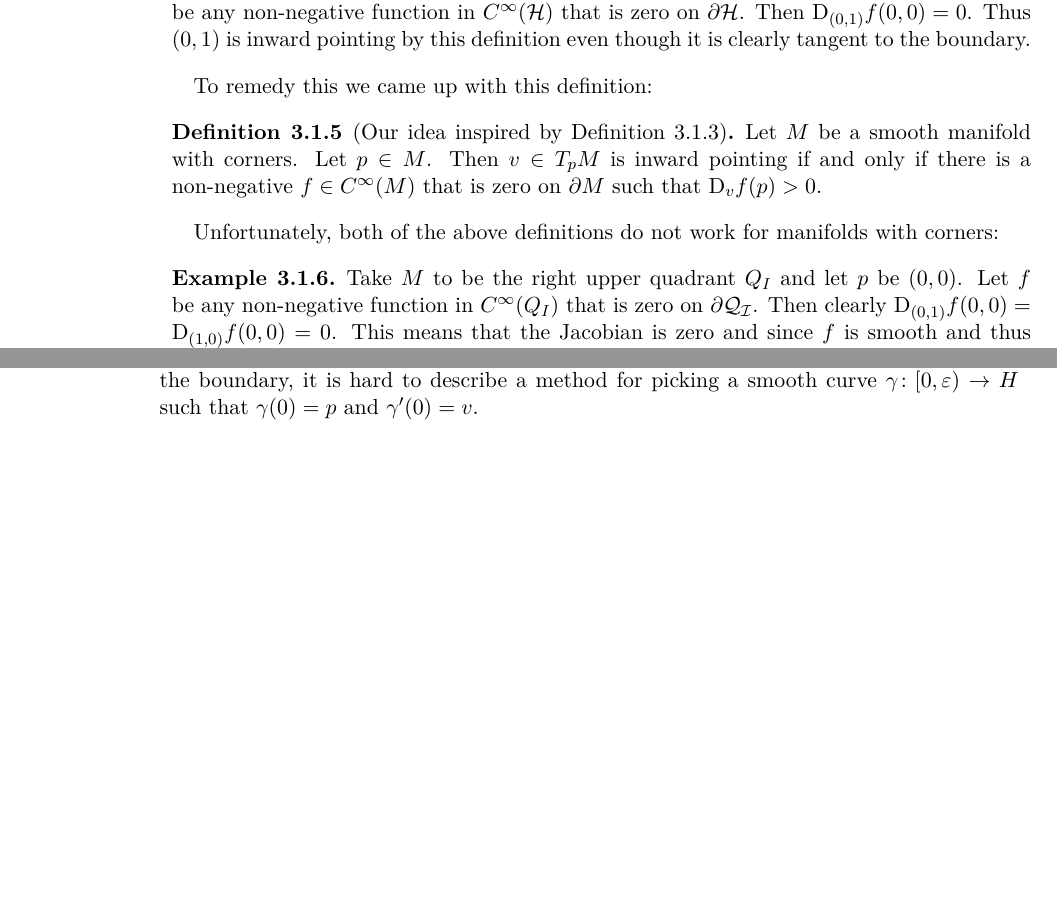
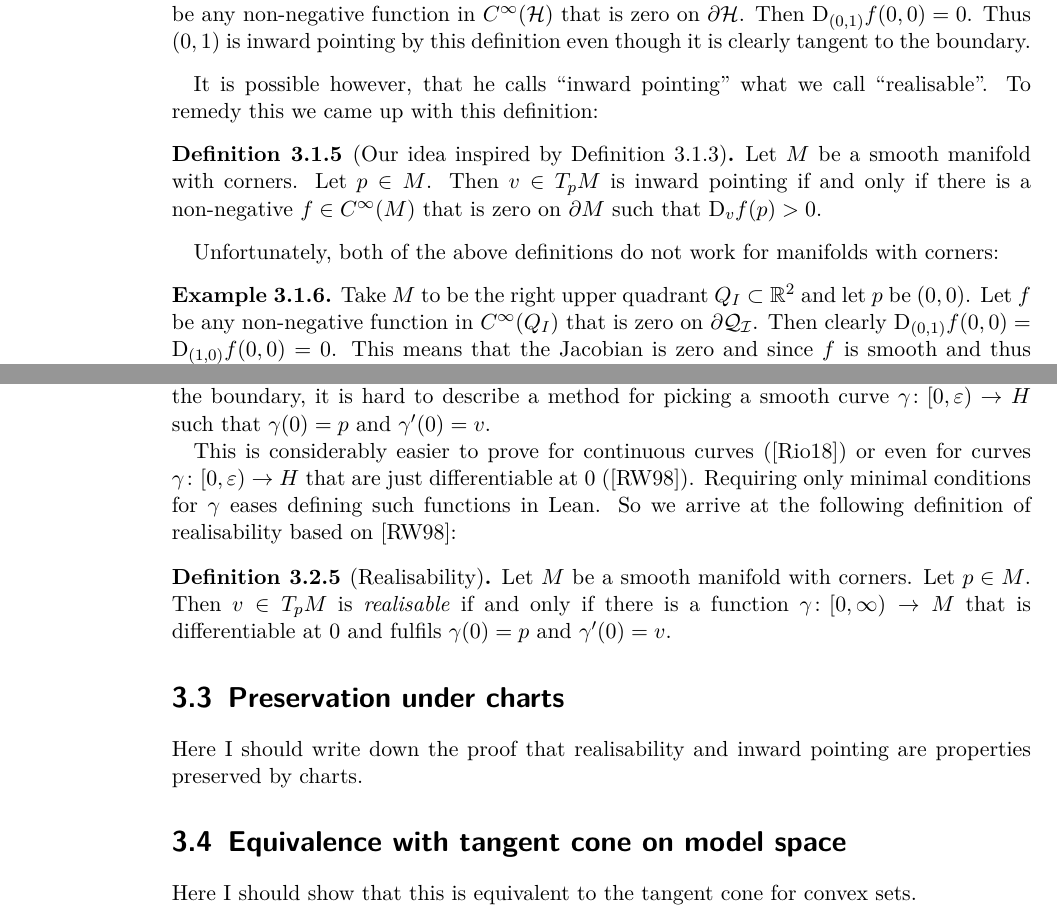
Before and after one commit to scholzhannah/MasterThesis, a LaTeX thesis (Latex/Thesis/thesis.tex, which reads Latex/Thesis/chapter_inwardPointing/chapter_inwardPointing.tex): two parts of pages 12 and 13 of 15 before the commit and two parts of pages 12 and 14 of 15 after it, joined at a grey line, cut so that both start at the same text, the shorter picture padded with empty space. Compiled offline with pdfLaTeX.

Commit message:
finish draft of section on picking definition

```diff
--- a/Latex/Thesis/chapter_inwardPointing/chapter_inwardPointing.tex
+++ b/Latex/Thesis/chapter_inwardPointing/chapter_inwardPointing.tex
@@ -60,6 +62,7 @@ For some manifolds this definition includes vectors tangent to the boundary:
     Thus $(0, 1)$ is inward pointing by this definition even though it is clearly tangent to the boundary.
 \end{example}
 
+It is possible however, that he calls ``inward pointing'' what we call ``realisable''.
 To remedy this we came up with this definition:
 
 \begin{defi}[Our idea inspired by Definition \ref{defi:InwMelrose}]\label{defi:InwMelrose2}
@@ -69,7 +72,7 @@ To remedy this we came up with this definition:
 Unfortunately, both of the above definitions do not work for manifolds with corners:
 
 \begin{example}
-    Take $M$ to be the right upper quadrant $Q_I$ and let $p$ be $(0, 0)$.
+    Take $M$ to be the right upper quadrant $Q_I \subset \bR^2$ and let $p$ be $(0, 0)$.
     Let $f$ be any non-negative function in $\smoothfunc{Q_I}$ that is zero on $\boundary{\mathcal{Q_I}}$.
     Then clearly $\direcderiv{(0, 1)}f (0, 0) =\direcderiv{(1, 0)}f (0, 0) = 0$.
     This means that the Jacobian is zero and since $f$ is smooth and thus differentiable at $(0, 0)$, this means that $\direcderiv{v}f (0, 0) = 0$ for all vectors $v$.
@@ -171,3 +174,20 @@ The first was already provided to us in Definition \ref{defi:InwLee1}:
 It is easy to show that this definition fulfils Remark \ref{rem:realcond1}.
 It also fulfils Remark \ref{rem:realcond2} but this is surprisingly hard to show for general model spaces $H$.
 Taking a vector tangent to the boundary, it is hard to describe a method for picking a smooth curve $\gamma \colon [0, \varepsilon) \to H$ such that $\gamma (0) = p$ and $\gamma' (0) = v$.
+
+This is considerably easier to prove for continuous curves (\cite{Rios2018}) or even for curves $\gamma \colon [0, \varepsilon) \to H$ that are just differentiable at $0$ (\cite{Rockafellar1998}).
+Requiring only minimal conditions for $\gamma$ eases defining such functions in Lean.
+So we arrive at the following definition of realisability based on \cite{Rockafellar1998}:
+
+\begin{defi}[Realisability]
+    Let $M$ be a smooth manifold with corners. Let $p \in M$. Then $v \in \tanspace{p}{M}$ is \emph{realisable} if and only if there is a function $\gamma \colon [0, \infty) \to M$ that is differentiable at $0$ and fulfils $\gamma (0) = p$ and $\gamma'(0) = v$.
+\end{defi}
+
+\section{Preservation under charts}
+
+Here I should write down the proof that realisability and inward pointing are properties preserved by charts.
+
+
+\section{Equivalence with tangent cone on model space}
+
+Here I should show that this is equivalent to the tangent cone for convex sets.
```
Also changed, not shown: Latex/Thesis/thesis.bib (+19 -0 lines), Latex/Thesis/thesis.pdf, Latex/Thesis/chapter_inwardPointing/chapter_inwardPointing.tex (4 more changed lines).
